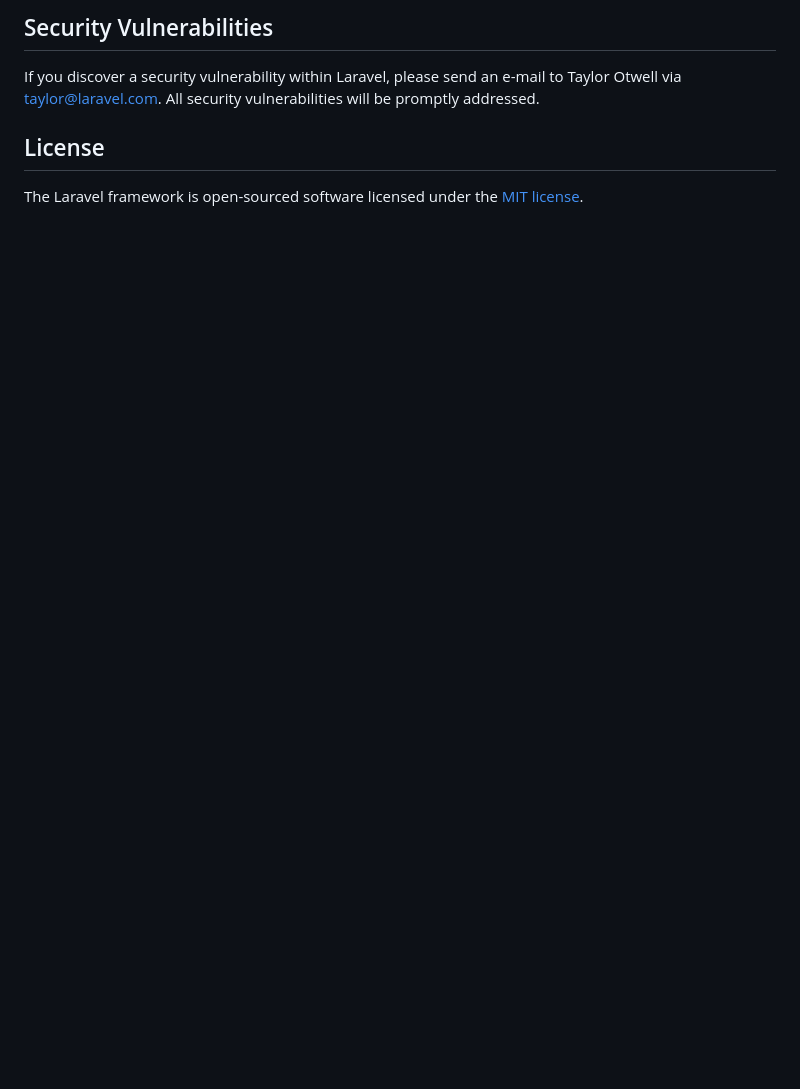
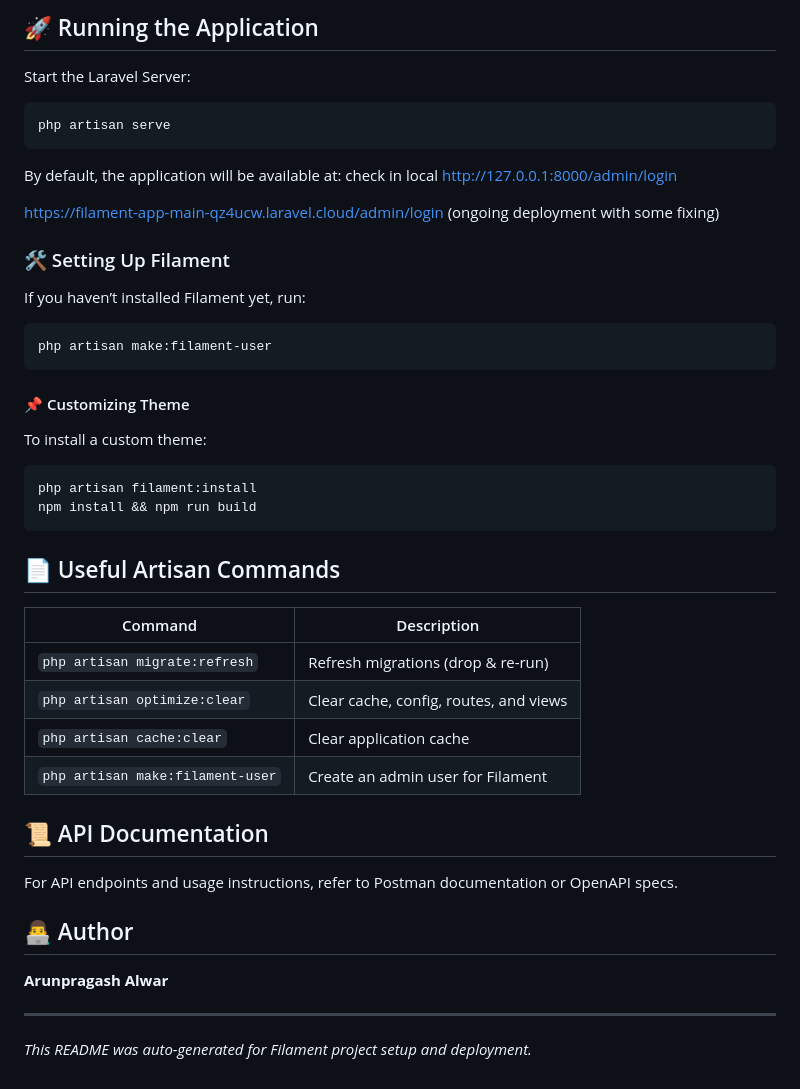
Before and after one commit to iamarunyadhav/Laravel-and-Filament-Project, a Markdown page: README.md, the part around one of its changes. GitHub-like rendering; blank space fills up the shorter version.

````diff
--- a/README.md
+++ b/README.md
@@ -59,8 +83,44 @@ In order to ensure that the Laravel community is welcoming to all, please review
 
-## Security Vulnerabilities
+## 🚀 Running the Application
+Start the Laravel Server:
+```sh
+php artisan serve
+```
+By default, the application will be available at:
+check in local
+[http://127.0.0.1:8000/admin/login](http://127.0.0.1:8000/admin/login)
 
-If you discover a security vulnerability within Laravel, please send an e-mail to Taylor Otwell via [taylor@laravel.com](mailto:taylor@laravel.com). All security vulnerabilities will be promptly addressed.
+https://filament-app-main-qz4ucw.laravel.cloud/admin/login (ongoing deployment with some fixing)
 
-## License
+### 🛠️ Setting Up Filament
+If you haven’t installed Filament yet, run:
+```sh
+php artisan make:filament-user
+```
 
-The Laravel framework is open-sourced software licensed under the [MIT license](https://opensource.org/licenses/MIT).
+#### 📌 Customizing Theme
+To install a custom theme:
+```sh
+php artisan filament:install
+npm install && npm run build
+```
+
+
+## 📄 Useful Artisan Commands
+| Command | Description |
+|---------|-------------|
+| `php artisan migrate:refresh` | Refresh migrations (drop & re-run) |
+| `php artisan optimize:clear` | Clear cache, config, routes, and views |
+| `php artisan cache:clear` | Clear application cache |
+| `php artisan make:filament-user` | Create an admin user for Filament |
+
+
+## 📜 API Documentation
+For API endpoints and usage instructions, refer to Postman documentation or OpenAPI specs.
+
+## 👨‍💻 Author
+**Arunpragash Alwar**
+
+---
+
+_This README was auto-generated for Filament project setup and deployment._
````
Also changed, not shown: other parts of README.md (+65 -41 lines).
